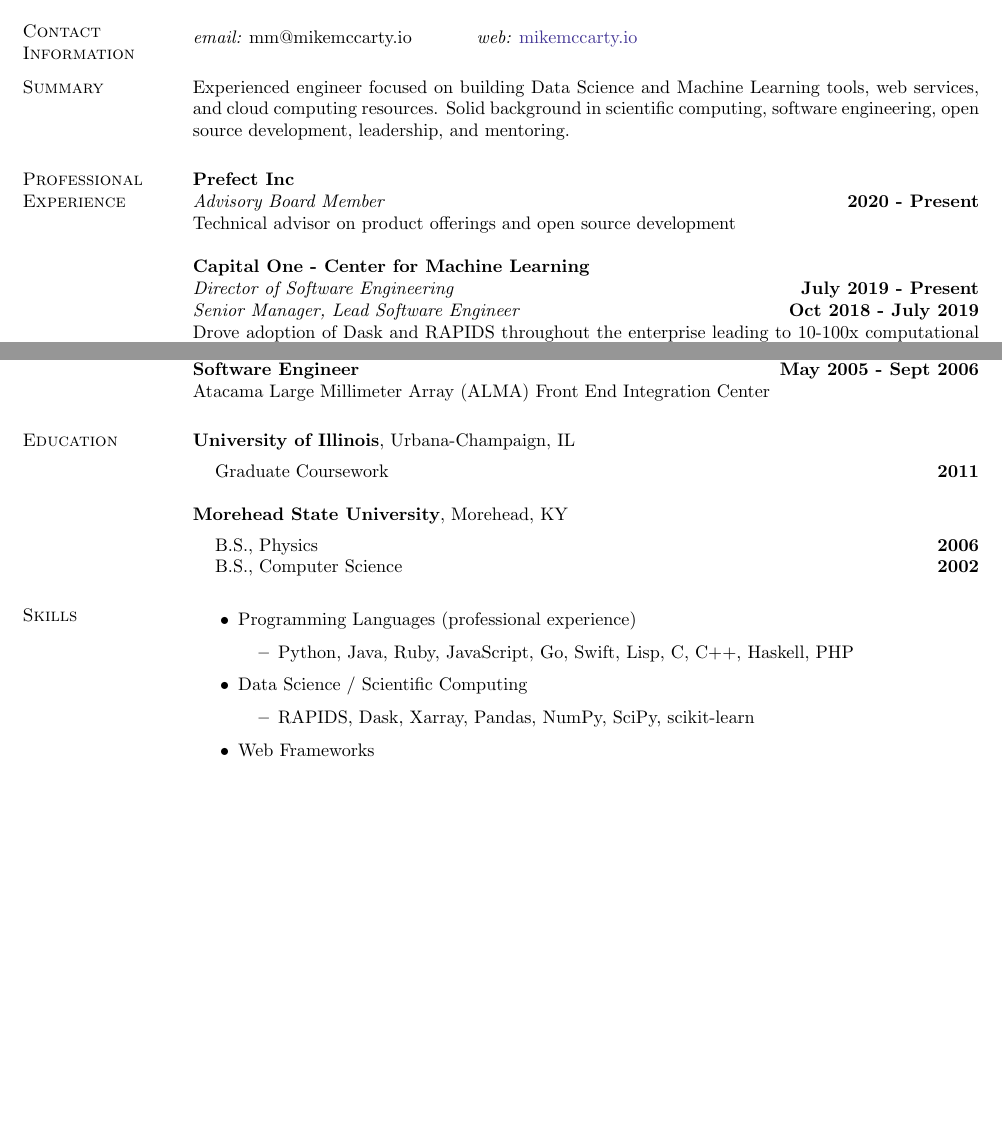
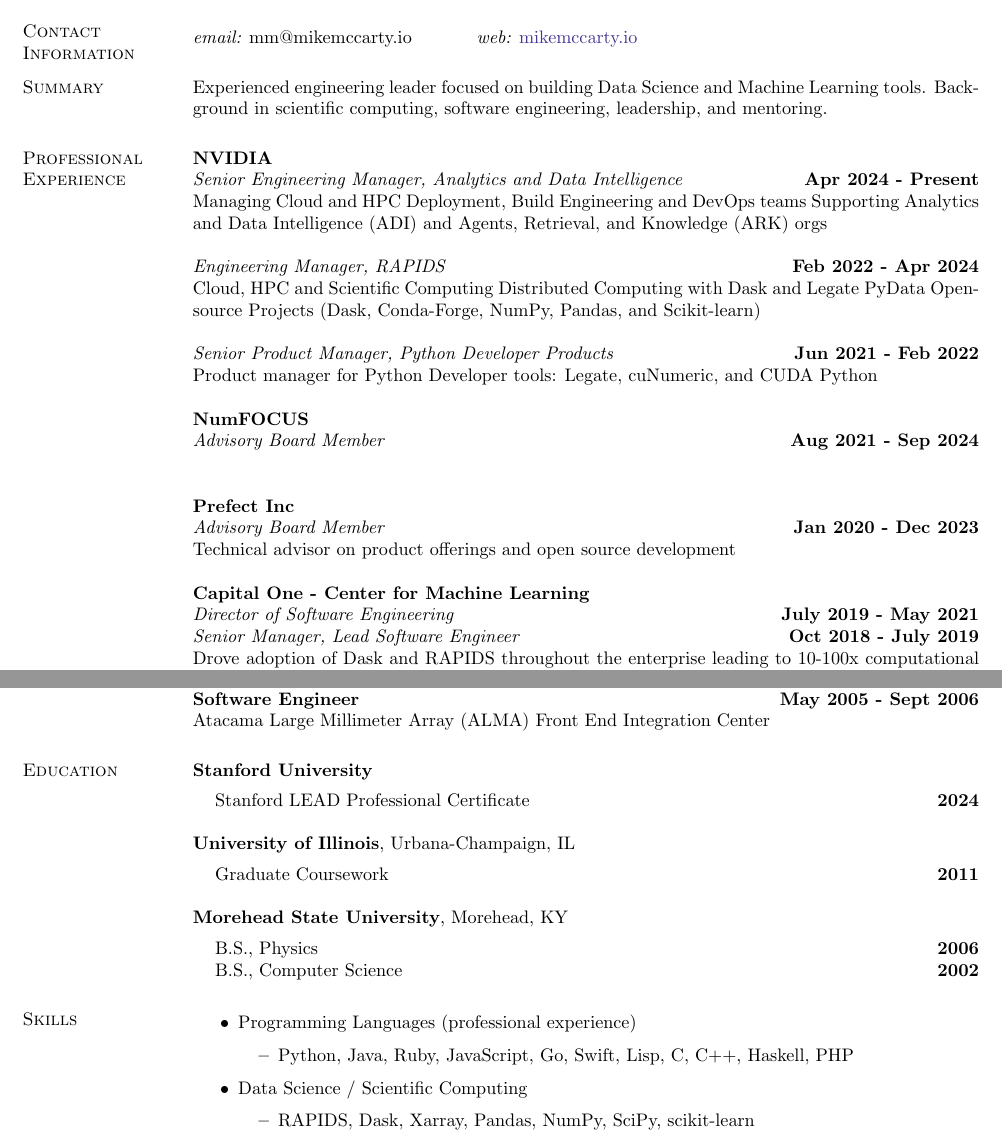
Before and after one commit to mmccarty/cv, a LaTeX CV (mmccarty-cv.tex): two parts of pages 1 and 2 of 3, joined at a grey line, cut so that both start at the same text, the shorter picture padded with empty space. Compiled offline with pdfLaTeX.

Commit message:
updates 2026

```diff
--- a/mmccarty-cv.tex
+++ b/mmccarty-cv.tex
@@ -47,19 +47,37 @@
 
 %========= RESEARCH =========
 \section{\sc Summary}
-Experienced engineer focused on building Data Science and Machine Learning tools, web services, and cloud computing resources. Solid background in scientific computing, software engineering, open source development, leadership, and mentoring.
+Experienced engineering leader focused on building Data Science and Machine Learning tools. Background in scientific computing, software engineering, leadership, and mentoring.
 
 %========= WORK EXPERIENCE ==========
 \section{\sc Professional Experience}
 
 %\vspace{-.3cm}
+{\bf NVIDIA} \\
+{\em Senior Engineering Manager, Analytics and Data Intelligence} \hfill {\bf Apr 2024 - Present}\\
+Managing Cloud and HPC Deployment, Build Engineering and DevOps teams
+Supporting Analytics and Data Intelligence (ADI) and Agents, Retrieval, and Knowledge (ARK) orgs
+
+{\em Engineering Manager, RAPIDS} \hfill {\bf Feb 2022 - Apr 2024}\\
+Cloud, HPC and Scientific Computing
+Distributed Computing with Dask and Legate
+PyData Open-source Projects (Dask, Conda-Forge, NumPy, Pandas, and Scikit-learn)
+
+{\em Senior Product Manager, Python Developer Products} \hfill {\bf Jun 2021 - Feb 2022}\\
+Product manager for Python Developer tools: Legate, cuNumeric, and CUDA Python
+
+%\vspace{-.3cm}
+{\bf NumFOCUS} \\
+{\em Advisory Board Member} \hfill {\bf Aug 2021 - Sep 2024}\\
+
+%\vspace{-.3cm}
 {\bf Prefect Inc} \\
-{\em Advisory Board Member} \hfill {\bf 2020 - Present}\\
+{\em Advisory Board Member} \hfill {\bf Jan 2020 - Dec 2023}\\
 Technical advisor on product offerings and open source development
 
 %\vspace{-.3cm}
 {\bf Capital One - Center for Machine Learning} \\
-{\em Director of Software Engineering} \hfill {\bf July 2019 - Present}\\
+{\em Director of Software Engineering} \hfill {\bf July 2019 - May 2021}\\
 {\em Senior Manager, Lead Software Engineer} \hfill {\bf Oct 2018 - July 2019}\\
 Drove adoption of Dask and RAPIDS throughout the enterprise leading to
 10-100x computational improvement for model training / predictions
@@ -127,6 +145,13 @@
 %========= EDUCATION ==========
 \section{\sc Education}
 
+{\bf Stanford University}\\
+%{\em Graduate School of Business}
+\vspace*{-.1in}
+\begin{list1}
+\item[] Stanford LEAD Professional Certificate \hfill {\bf 2024}
+\end{list1}
+
 {\bf University of Illinois}, Urbana-Champaign, IL\\
 %{\em Department of Computer Science}
 \vspace*{-.1in}
```
Also changed, not shown: mmccarty-cv.pdf.
